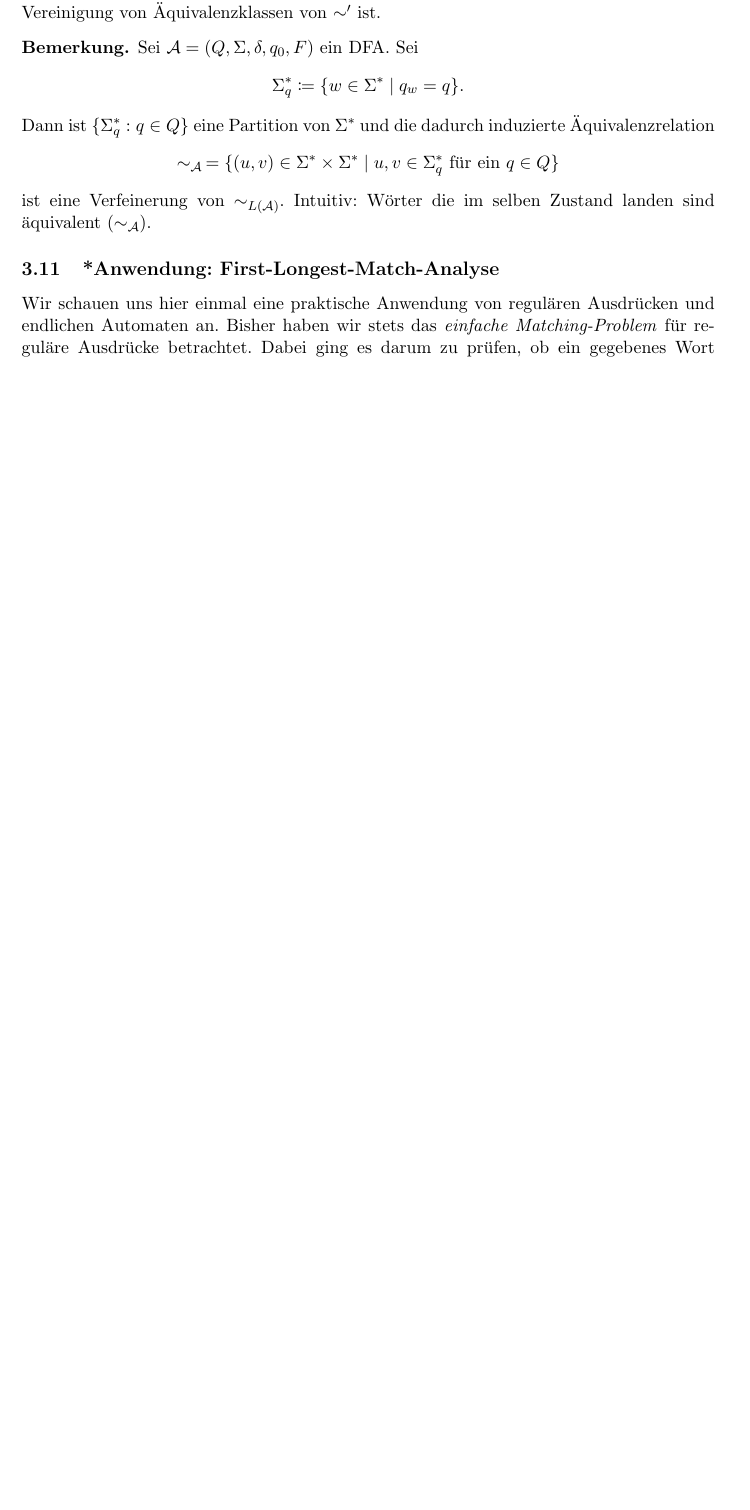
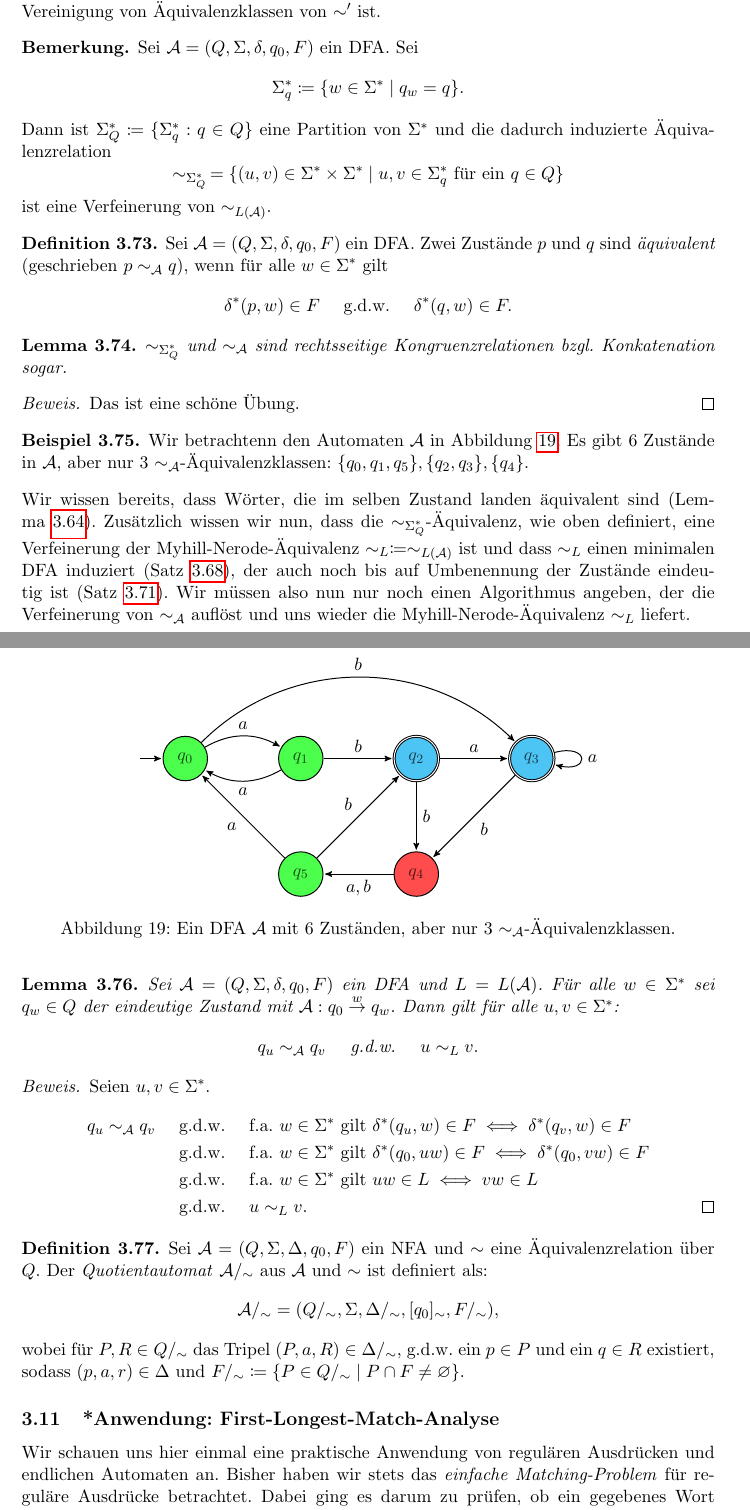
Before and after one commit to ttnick/tcs_pdfs, a LaTeX document (FoSAP/Skript/fosap.tex, which reads FoSAP/Skript/figs/state_equivalence.tex): part of page 64 of 70 before the commit and two parts of pages 64 and 65 of 72 after it, the two joined at a grey line, cut so that both start at the same text, the shorter picture padded with empty space. Compiled offline with pdfLaTeX.

Commit message:
added state equivalence and quotient automata, but I think with the latter one I overshoot

```diff
--- /dev/null
+++ b/FoSAP/Skript/figs/state_equivalence.tex
@@ -0,0 +1,20 @@
+\begin{tikzpicture}[->, >=stealth', shorten >=1pt, auto, node distance=2.8cm, semithick]
+	\node[initial, initial text=, state, fill=green, fill opacity=.7]	(0)	at (0, 0)		{$q_0$};
+	\node[state, fill= green, fill opacity=.7]						(1) at (2.5, 0)		{$q_1$};
+	\node[state, accepting, fill=cyan, fill opacity=.7]				(2) at (5, 0)		{$q_2$};
+	\node[state, accepting, fill=cyan, fill opacity=.7]				(3) at (7.5, 0)		{$q_3$};
+	\node[state, fill=red, fill opacity=.7]							(4) at (5, -2.5)		{$q_4$};
+	\node[state, fill=green, fill opacity=.7]						(5) at (2.5, -2.5)	{$q_5$};
+
+	\path	(0) edge[bend left] node {$a$} (1)
+			(0) edge[bend left=45] node {$b$} (3)
+			(1) edge[bend left] node {$a$} (0)
+			(1) edge node {$b$} (2)
+			(2) edge node {$a$} (3)
+			(2) edge node {$b$} (4)
+			(3) edge[loop right] node {$a$} (3)
+			(3) edge node {$b$} (4)
+			(4) edge node {$a, b$} (5)
+			(5) edge node {$a$} (0)
+			(5) edge node {$b$} (2);
+\end{tikzpicture}
--- a/FoSAP/Skript/fosap.tex
+++ b/FoSAP/Skript/fosap.tex
@@ -2197,16 +2202,61 @@ Wir haben bereits gesehen, dass Myhill-Nerode-Äquivalenz und Zustände in DFAs
 	Sei $\sim$ eine Äquivalenzrelation über $A$. $\sim^\prime$ ist eine \textit{Verfeinerung} von $\sim$, wenn $\sim^\prime$ eine Äquivalenzrelation über $A$ ist und jede Äquivalenzklasse von $\sim$ eine Vereinigung von Äquivalenzklassen von $\sim^\prime$ ist.
 \end{definition}
 \begin{remark*}
+	%TODO Bezug zur Zustandsäquivalenz?
 	Sei $\mathcal{A} = (Q, \Sigma, \delta, q_0, F)$ ein DFA. Sei
 	$$
 		\Sigma^\ast_q \coloneqq \{w \in \Sigma^\ast \mid q_w = q\}.
 	$$
-	Dann ist $\{\Sigma^\ast_q : q \in Q\}$ eine Partition von $\Sigma^\ast$ und die dadurch induzierte Äquivalenzrelation
-	$$
-		\sim_\mathcal{A} \,= \{(u, v) \in \Sigma^\ast \times \Sigma^\ast \mid u, v \in \Sigma^\ast_q \text{ für ein } q \in Q\}
-	$$
-	ist eine Verfeinerung von $\sim_{L(\mathcal{A})}$. Intuitiv: Wörter die im selben Zustand landen sind äquivalent ($\sim_\mathcal{A}$).
-\end{remark*}
+	Dann ist $\Sigma^\ast_Q \coloneqq \{\Sigma^\ast_q : q \in Q\}$ eine Partition von $\Sigma^\ast$ und die dadurch induzierte Ä\-qui\-va\-lenz\-re\-la\-tion
+	$$
+		\sim_{\Sigma^\ast_Q} \,= \{(u, v) \in \Sigma^\ast \times \Sigma^\ast \mid u, v \in \Sigma^\ast_q \text{ für ein } q \in Q\}
+	$$
+	ist eine Verfeinerung von $\sim_{L(\mathcal{A})}$.
+\end{remark*}
+\begin{definition}
+	Sei $\mathcal{A} = (Q, \Sigma, \delta, q_0, F)$ ein DFA. Zwei Zustände $p$ und $q$ sind \textit{äquivalent} (geschrieben $p \sim_\mathcal{A} q$), wenn für alle $w \in \Sigma^\ast$ gilt
+	$$
+		\delta^\ast(p, w) \in F \quad\text{ g.d.w. }\quad \delta^\ast(q, w) \in F.
+	$$
+\end{definition}
+\begin{lemma}
+	$\sim_{\Sigma^\ast_Q}$ und $\sim_\mathcal{A}$ sind rechtsseitige Kongruenzrelationen bzgl. Konkatenation sogar.
+	\begin{proof}
+		Das ist eine schöne Übung.
+	\end{proof}
+\end{lemma}
+\begin{example}
+	Wir betrachtenn den Automaten $\mathcal{A}$ in Abbildung~\ref{fig:state_equivalence}. Es gibt 6 Zustände in $\mathcal{A}$, aber nur 3 $\sim_\mathcal{A}$-Äquivalenzklassen: $\{q_0, q_1, q_5\}, \{q_2, q_3\}, \{q_4\}$.
+\end{example}
+\begin{figure}
+	\centering
+	\input{figs/state_equivalence}
+	\caption{Ein DFA $\mathcal{A}$ mit 6 Zuständen, aber nur 3 $\sim_\mathcal{A}$-Äquivalenzklassen.}
+	\label{fig:state_equivalence}
+\end{figure}
+Wir wissen bereits, dass Wörter, die im selben Zustand landen äquivalent sind (Lemma~\ref{lem:dfa2mnf}). Zusätzlich wissen wir nun, dass die $\sim_{\Sigma^\ast_Q}$-Äquivalenz, wie oben definiert, eine Verfeinerung der Myhill-Nerode-Äquivalenz $\sim_L \coloneqq \sim_{L(\mathcal{A})}$ ist und dass $\sim_L$ einen minimalen DFA induziert (Satz~\ref{thm:mndfamin}), der auch noch bis auf Umbenennung der Zustände eindeutig ist (Satz~\ref{thm:mindfaunique}). Wir müssen also nun nur noch einen Algorithmus angeben, der die Verfeinerung von $\sim_\mathcal{A}$ auflöst und uns wieder die Myhill-Nerode-Äquivalenz $\sim_L$ liefert.
+\begin{lemma}
+	Sei $\mathcal{A} = (Q, \Sigma, \delta, q_0, F)$ ein DFA und $L = L(\mathcal{A})$. Für alle $w \in \Sigma^\ast$ sei $q_w \in Q$ der eindeutige Zustand mit $\mathcal{A}: q_0 \reaches{w} q_w$. Dann gilt für alle $u, v \in \Sigma^\ast$:
+	$$
+		q_u \sim_\mathcal{A} q_v \quad\text{ g.d.w. }\quad u \sim_L v.
+	$$
+	\begin{proof}
+		Seien $u, v \in \Sigma^\ast$.
+		\begin{align*}
+			q_u \sim_\mathcal{A} q_v &\quad\text{ g.d.w. }\quad \text{f.a. } w \in \Sigma^\ast \text{ gilt } \delta^\ast(q_u, w) \in F \iff \delta^\ast(q_v, w) \in F\\
+			&\quad\text{ g.d.w. }\quad \text{f.a. } w \in \Sigma^\ast \text{ gilt } \delta^\ast(q_0, uw) \in F \iff \delta^\ast(q_0, vw) \in F\\
+			&\quad\text{ g.d.w. }\quad \text{f.a. } w \in \Sigma^\ast \text{ gilt } uw \in L \iff vw \in L\\
+			&\quad\text{ g.d.w. }\quad u \sim_L v.\qedhere
+		\end{align*}
+	\end{proof}
+\end{lemma}
+\begin{definition}
+	Sei $\mathcal{A} = (Q, \Sigma, \Delta, q_0, F)$ ein NFA und $\sim$ eine Äquivalenzrelation über $Q$. Der \textit{Quotientautomat} $\mathcal{A}/_\sim$ aus $\mathcal{A}$ und $\sim$ ist definiert als:
+	$$
+		\mathcal{A}/_\sim = (Q/_\sim, \Sigma, \Delta/_\sim, [q_0]_\sim, F/_\sim),
+	$$
+	wobei für $P, R \in Q/_\sim$ das Tripel $(P, a, R) \in \Delta/_\sim$, g.d.w. ein $p \in P$ und ein $q \in R$ existiert, sodass $(p, a, r) \in \Delta$ und $F/_\sim \coloneqq \{P \in Q/_\sim \mid P \cap F \neq \emptyset\}$.
+\end{definition}
 % Minimization, Emptiness, Universality, Equivalence, Membership (Matching)
 
 
```
Also changed, not shown: FoSAP/Skript/fosap.pdf, FoSAP/Skript/fosap.tex (55 more changed lines).
